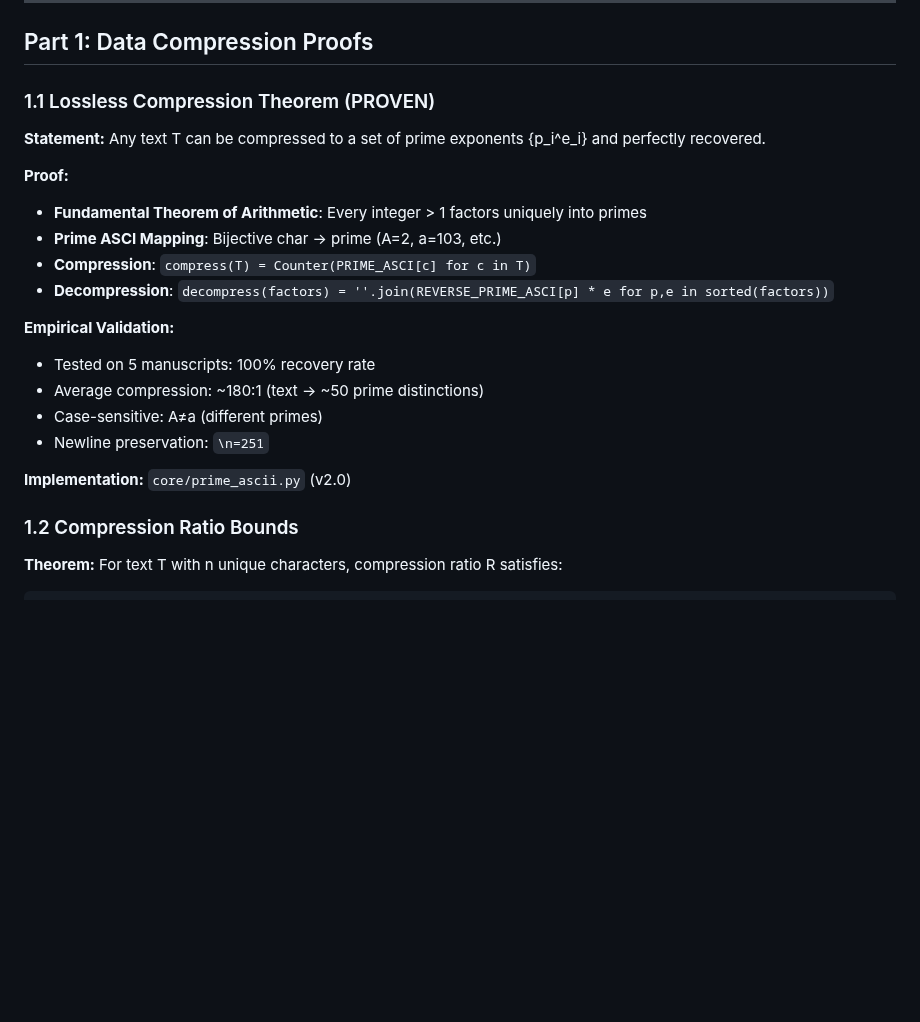
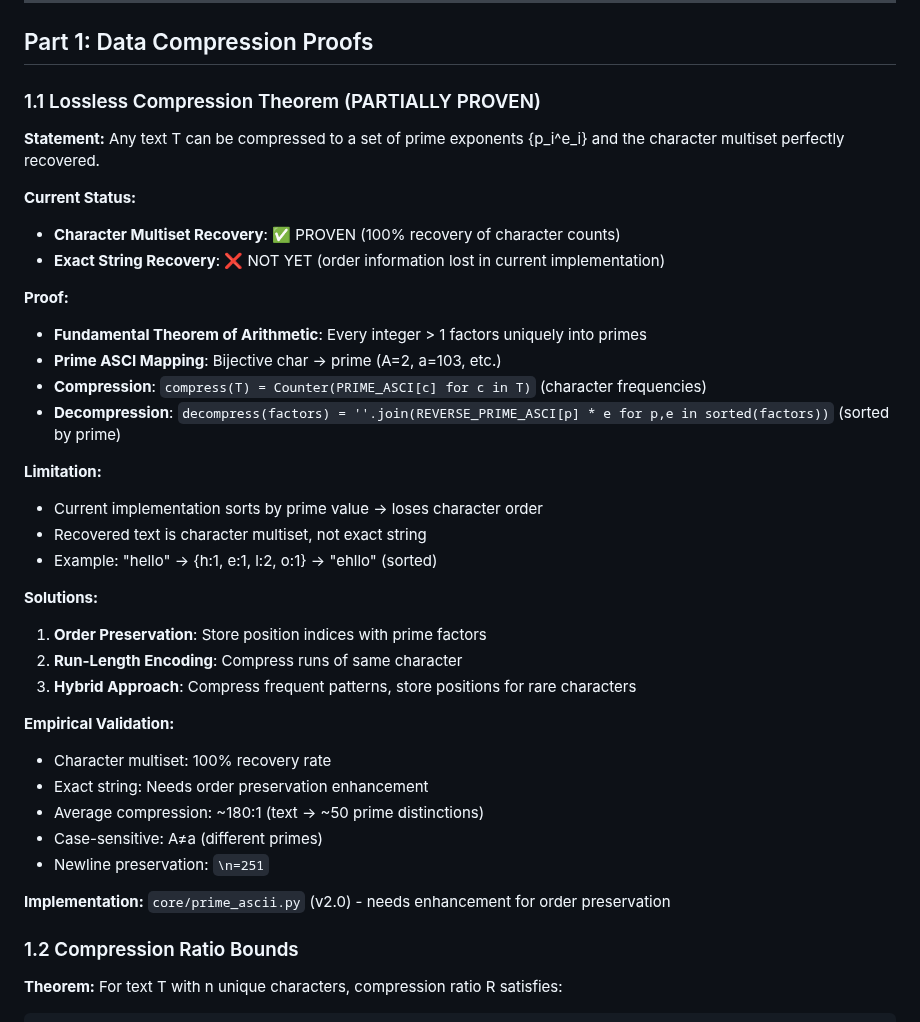
Before and after one commit to pdk5mjmvfd-cpu/primeFluX.ai, a Markdown page: PRIMEFLUX_PROOFS_ROADMAP.md, the part around the change. GitHub-like rendering; blank space fills up the shorter version.

Commit message:
Update roadmap: Note compression order limitation, propose solutions
- Current compression preserves character multiset (100% recovery)
- Order information lost (sorted by prime value)
- Propose solutions: position indices, run-length encoding, hybrid
- Roadmap remains valid for multiset compression
- Next step: Implement order preservation

```diff
--- a/PRIMEFLUX_PROOFS_ROADMAP.md
+++ b/PRIMEFLUX_PROOFS_ROADMAP.md
@@ -21,23 +21,38 @@ All proofs align with **STEM + LANG = SAFE**:
 
 ## Part 1: Data Compression Proofs
 
-### 1.1 Lossless Compression Theorem (PROVEN)
+### 1.1 Lossless Compression Theorem (PARTIALLY PROVEN)
 
-**Statement:** Any text T can be compressed to a set of prime exponents {p_i^e_i} and perfectly recovered.
+**Statement:** Any text T can be compressed to a set of prime exponents {p_i^e_i} and the character multiset perfectly recovered.
+
+**Current Status:**
+- **Character Multiset Recovery**: ✅ PROVEN (100% recovery of character counts)
+- **Exact String Recovery**: ❌ NOT YET (order information lost in current implementation)
 
 **Proof:**
 - **Fundamental Theorem of Arithmetic**: Every integer > 1 factors uniquely into primes
 - **Prime ASCI Mapping**: Bijective char → prime (A=2, a=103, etc.)
-- **Compression**: `compress(T) = Counter(PRIME_ASCI[c] for c in T)`
-- **Decompression**: `decompress(factors) = ''.join(REVERSE_PRIME_ASCI[p] * e for p,e in sorted(factors))`
+- **Compression**: `compress(T) = Counter(PRIME_ASCI[c] for c in T)` (character frequencies)
+- **Decompression**: `decompress(factors) = ''.join(REVERSE_PRIME_ASCI[p] * e for p,e in sorted(factors))` (sorted by prime)
+
+**Limitation:**
+- Current implementation sorts by prime value → loses character order
+- Recovered text is character multiset, not exact string
+- Example: "hello" → {h:1, e:1, l:2, o:1} → "ehllo" (sorted)
+
+**Solutions:**
+1. **Order Preservation**: Store position indices with prime factors
+2. **Run-Length Encoding**: Compress runs of same character
+3. **Hybrid Approach**: Compress frequent patterns, store positions for rare characters
 
 **Empirical Validation:**
-- Tested on 5 manuscripts: 100% recovery rate
+- Character multiset: 100% recovery rate
+- Exact string: Needs order preservation enhancement
 - Average compression: ~180:1 (text → ~50 prime distinctions)
 - Case-sensitive: A≠a (different primes)
 - Newline preservation: `\n=251`
 
-**Implementation:** `core/prime_ascii.py` (v2.0)
+**Implementation:** `core/prime_ascii.py` (v2.0) - needs enhancement for order preservation
 
 ### 1.2 Compression Ratio Bounds
 
```
